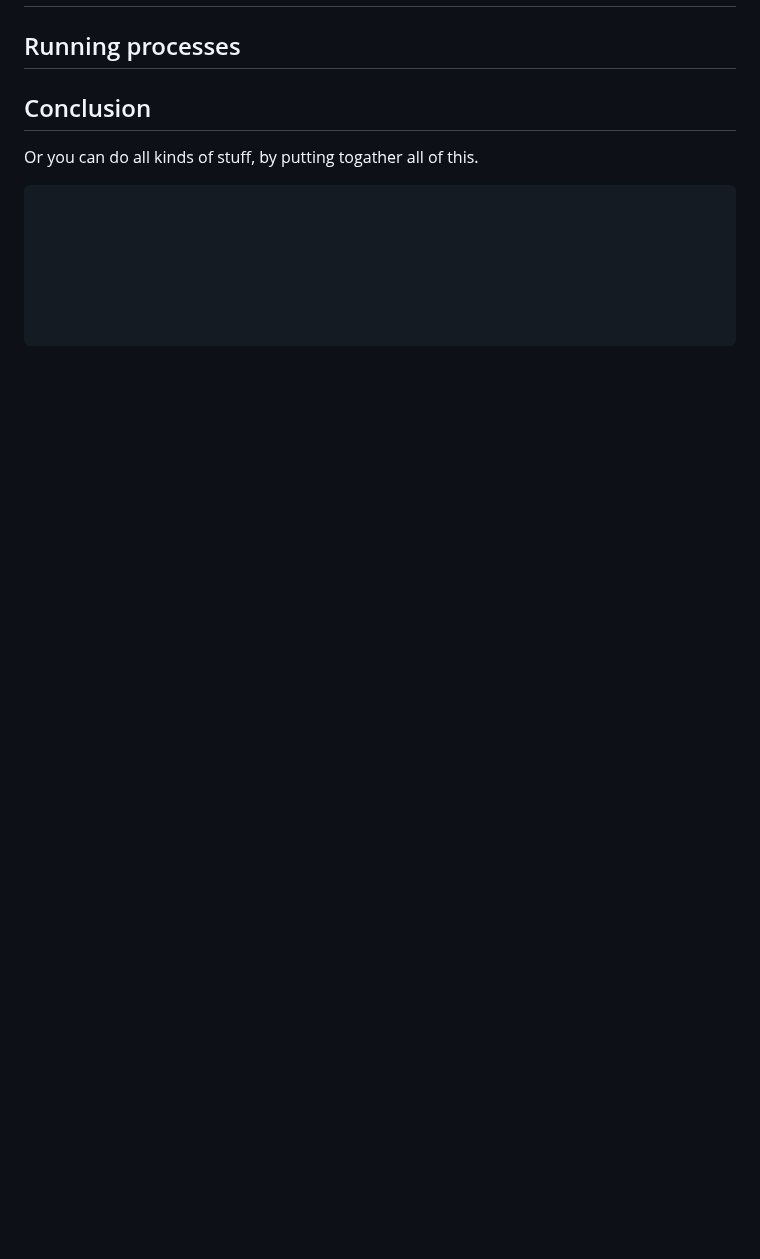
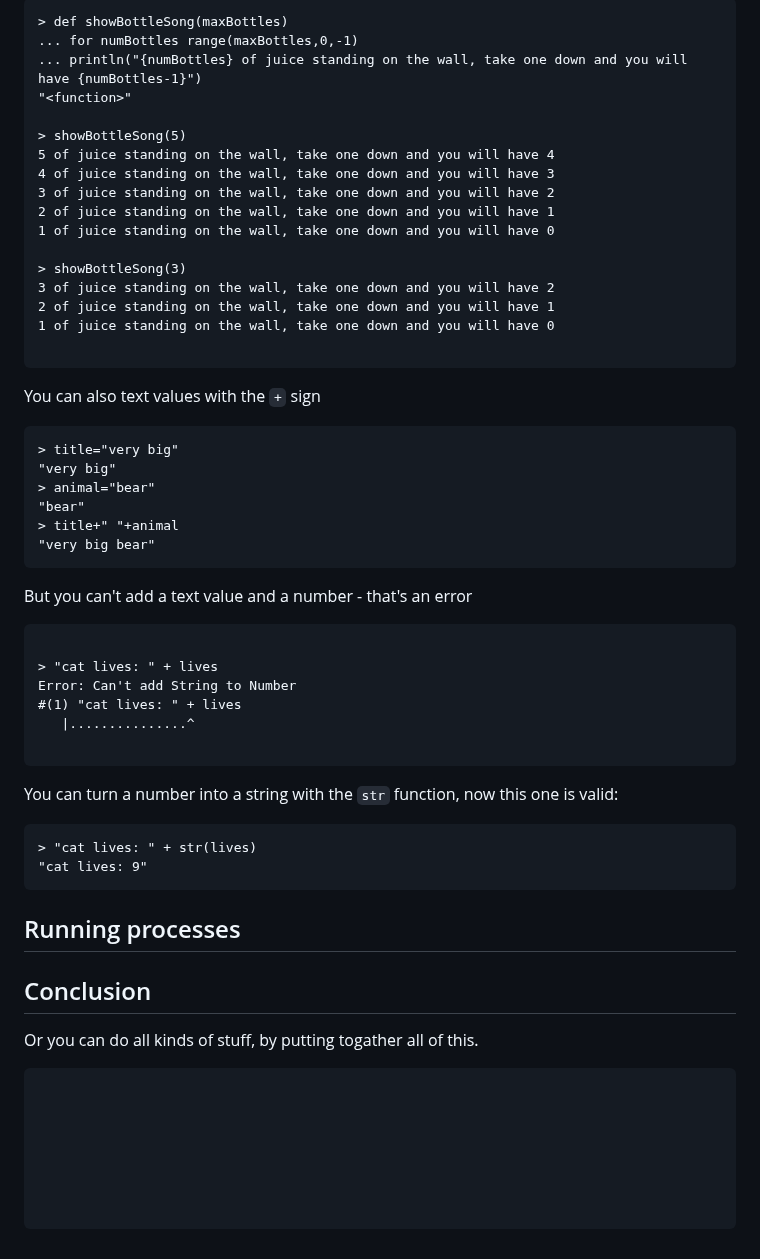
Before and after one commit to MoserMichael/jscriptparse, a Markdown page: PYXTUT.md, the part around one of its changes. Drawn GitHub-style; blank space fills up the shorter version.

Commit message:
add section on strings to PYXTUT.md

````diff
--- a/PYXTUT.md
+++ b/PYXTUT.md
@@ -445,3 +528,53 @@ Of you can use the map to organize your data, like having a list of records for
+```
+> def showBottleSong(maxBottles)
+... for numBottles range(maxBottles,0,-1)
+... println("{numBottles} of juice standing on the wall, take one down and you will have {numBottles-1}")
+"<function>"
+
+> showBottleSong(5)
+5 of juice standing on the wall, take one down and you will have 4
+4 of juice standing on the wall, take one down and you will have 3
+3 of juice standing on the wall, take one down and you will have 2
+2 of juice standing on the wall, take one down and you will have 1
+1 of juice standing on the wall, take one down and you will have 0
+
+> showBottleSong(3)
+3 of juice standing on the wall, take one down and you will have 2
+2 of juice standing on the wall, take one down and you will have 1
+1 of juice standing on the wall, take one down and you will have 0
+
+```
+
+You can also text values with the ```+``` sign
+
+```
+> title="very big"
+"very big"
+> animal="bear"
+"bear"
+> title+" "+animal
+"very big bear"
+```
+
+But you can't add a text value and a number - that's an error
+
+```
+
+> "cat lives: " + lives
+Error: Can't add String to Number
+#(1) "cat lives: " + lives
+   |...............^
+
+```
+
+You can turn a number into a string with the ```str``` function, now this one is valid:
+
+```
+> "cat lives: " + str(lives)
+"cat lives: 9"
+```
+
+
 
 ## Running processes
 
````
Also changed, not shown: other parts of PYXTUT.md (+83 -0 lines).
